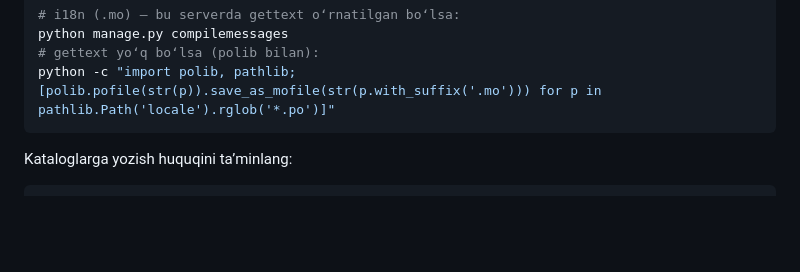
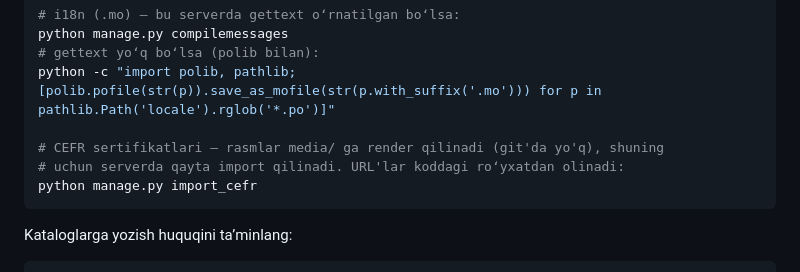
Before and after one commit to omadli/hopeschool, a Markdown page: docs/JOYLASHTIRISH.md, the part around the change. Rendered like a GitHub page; blank space fills up the shorter version.

Commit message:
docs(deploy): document import_cefr step (media images regenerate on server)
Co-Authored-By: Claude Opus 4.8 (1M context) <noreply@anthropic.com>

````diff
--- a/docs/JOYLASHTIRISH.md
+++ b/docs/JOYLASHTIRISH.md
@@ -142,6 +142,10 @@ python manage.py createsuperuser
 python manage.py compilemessages
 # gettext yoʻq boʻlsa (polib bilan):
 python -c "import polib, pathlib; [polib.pofile(str(p)).save_as_mofile(str(p.with_suffix('.mo'))) for p in pathlib.Path('locale').rglob('*.po')]"
+
+# CEFR sertifikatlari — rasmlar media/ ga render qilinadi (git'da yo'q), shuning
+# uchun serverda qayta import qilinadi. URL'lar koddagi roʻyxatdan olinadi:
+python manage.py import_cefr
 ```
 
 Kataloglarga yozish huquqini taʼminlang:
````
